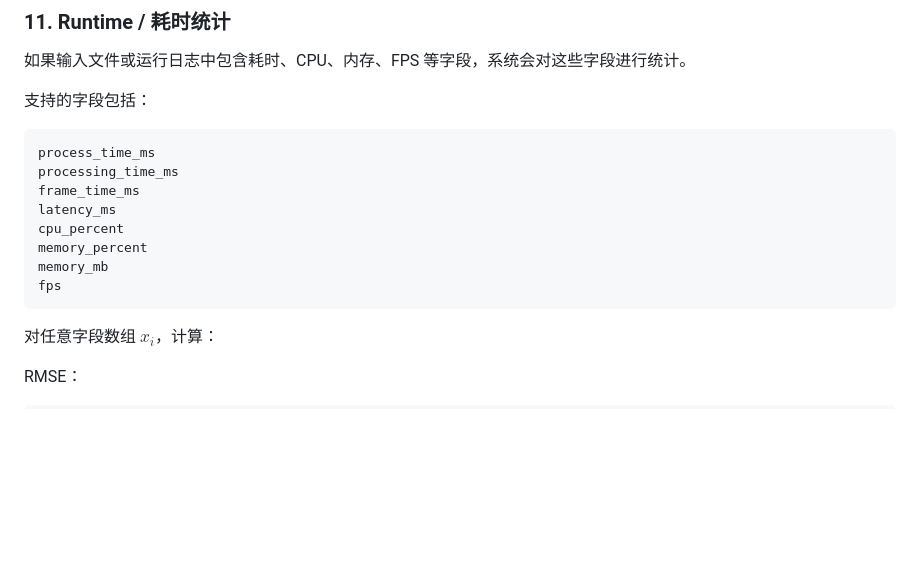
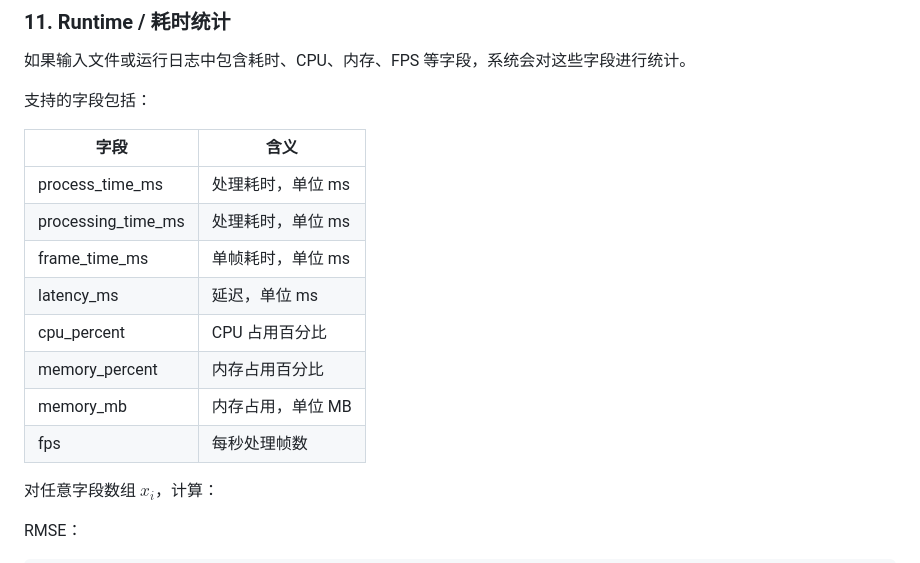
Before and after one commit to wymmust/vo-evaluation-system, a Markdown page: README.md, the part around the change. Drawn GitHub-style; blank space fills up the shorter version.

Commit message:
Format runtime fields as README table

````diff
--- a/README.md
+++ b/README.md
@@ -745,16 +745,16 @@ E_{div}=e_k^{ATE}
 
 支持的字段包括：
 
-```text
-process_time_ms
-processing_time_ms
-frame_time_ms
-latency_ms
-cpu_percent
-memory_percent
-memory_mb
-fps
-```
+| 字段 | 含义 |
+| --- | --- |
+| process_time_ms | 处理耗时，单位 ms |
+| processing_time_ms | 处理耗时，单位 ms |
+| frame_time_ms | 单帧耗时，单位 ms |
+| latency_ms | 延迟，单位 ms |
+| cpu_percent | CPU 占用百分比 |
+| memory_percent | 内存占用百分比 |
+| memory_mb | 内存占用，单位 MB |
+| fps | 每秒处理帧数 |
 
 对任意字段数组 $x_i$，计算：
 
````
